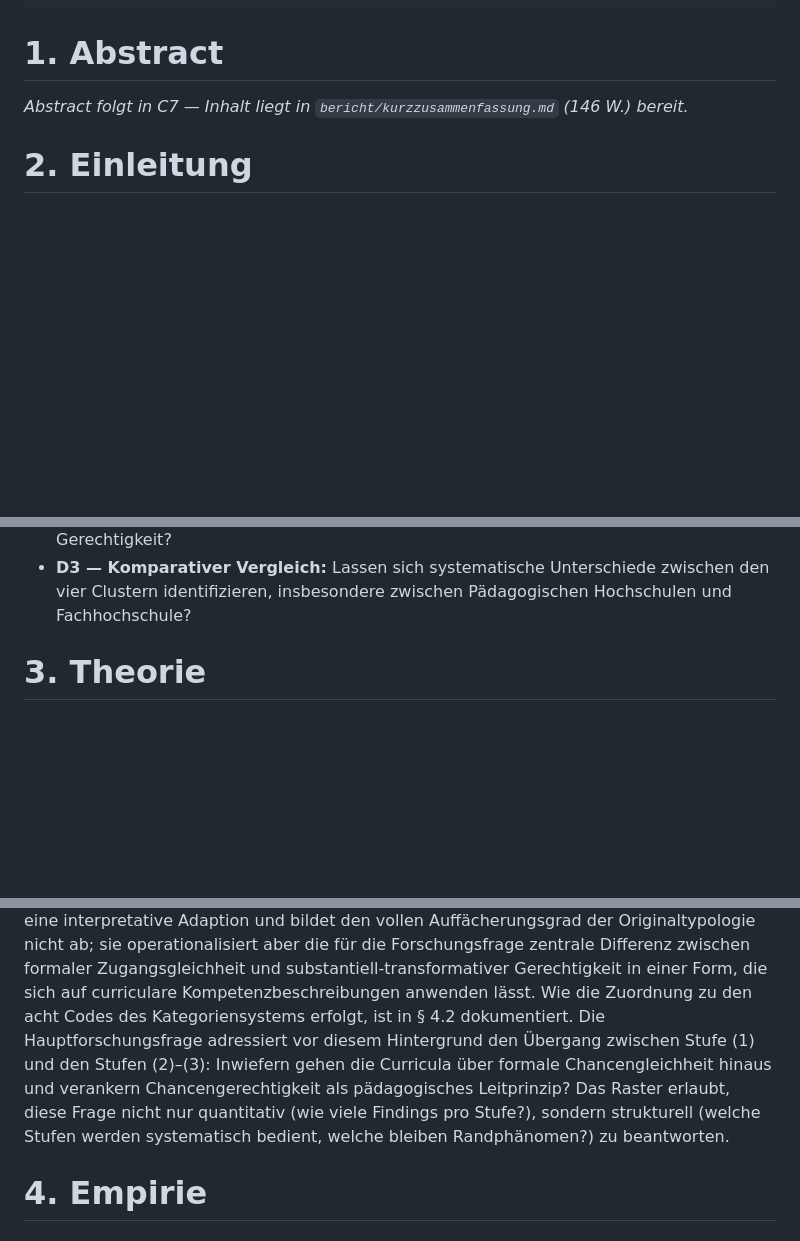
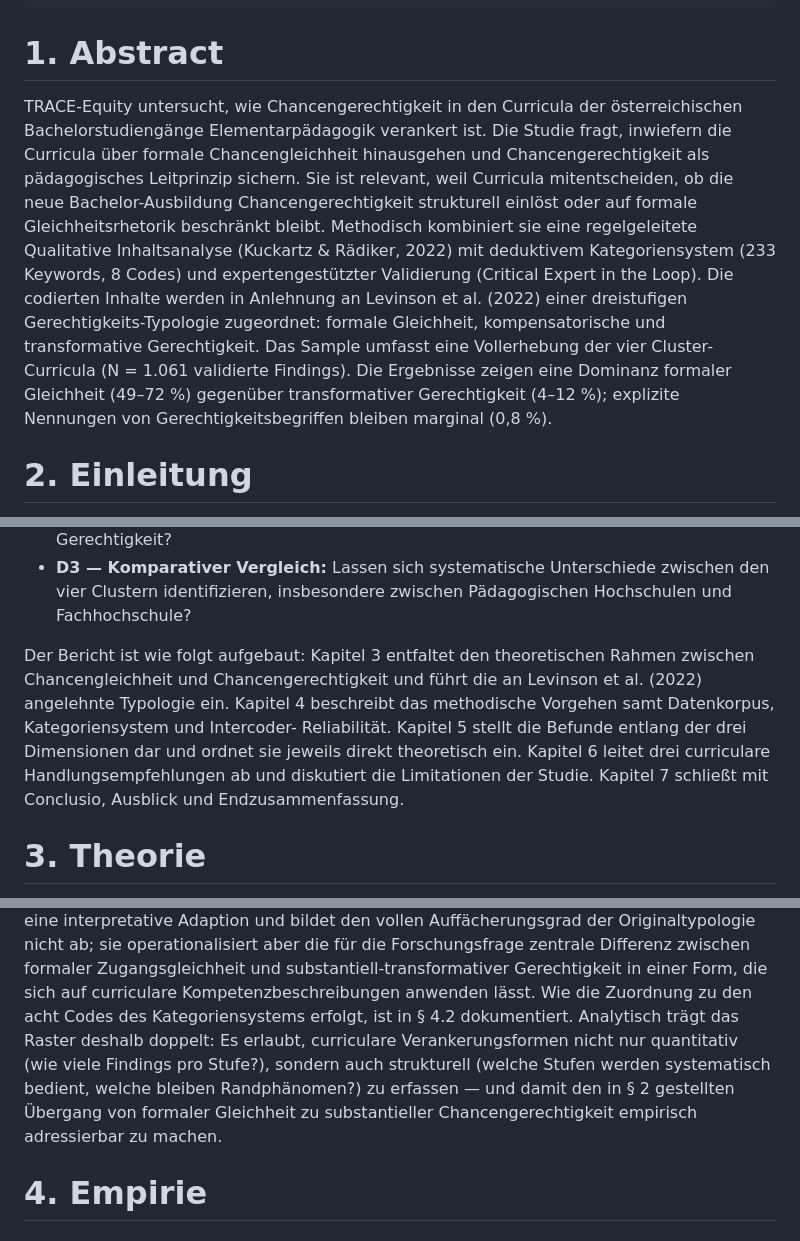
Before and after one commit to babsistnr-dot/TRACE-Equity, a Markdown page: bericht/forschungsbericht.md, 3 parts joined by grey strips. GitHub-like rendering; blank space fills up the shorter version.

Commit message:
Bericht C7: Abstract + Einleitung final, Kuckartz im Literaturverz., Redundanz-Pass

```diff
--- a/bericht/forschungsbericht.md
+++ b/bericht/forschungsbericht.md
@@ -30,11 +30,24 @@ Folge-Commit (C2..C8) in das neue Kapitel integriert oder gelöscht wird.
 
 # 1. Abstract
 
-<!-- PARKING C7: Wird in Commit C7 aus bericht/kurzzusammenfassung.md
-übernommen und auf exakt ~150 W. justiert. Platzhalter bis dahin. -->
-
-*Abstract folgt in C7 — Inhalt liegt in `bericht/kurzzusammenfassung.md`
-(146 W.) bereit.*
+TRACE-Equity untersucht, wie Chancengerechtigkeit in den Curricula
+der österreichischen Bachelorstudiengänge Elementarpädagogik verankert
+ist. Die Studie fragt, inwiefern die Curricula über formale
+Chancengleichheit hinausgehen und Chancengerechtigkeit als
+pädagogisches Leitprinzip sichern. Sie ist relevant, weil Curricula
+mitentscheiden, ob die neue Bachelor-Ausbildung Chancengerechtigkeit
+strukturell einlöst oder auf formale Gleichheitsrhetorik beschränkt
+bleibt. Methodisch kombiniert sie eine regelgeleitete Qualitative
+Inhaltsanalyse (Kuckartz & Rädiker, 2022) mit deduktivem
+Kategoriensystem (233 Keywords, 8 Codes) und expertengestützter
+Validierung (Critical Expert in the Loop). Die codierten Inhalte
+werden in Anlehnung an Levinson et al. (2022) einer dreistufigen
+Gerechtigkeits-Typologie zugeordnet: formale Gleichheit,
+kompensatorische und transformative Gerechtigkeit. Das Sample umfasst
+eine Vollerhebung der vier Cluster-Curricula (N = 1.061 validierte
+Findings). Die Ergebnisse zeigen eine Dominanz formaler Gleichheit
+(49–72 %) gegenüber transformativer Gerechtigkeit (4–12 %); explizite
+Nennungen von Gerechtigkeitsbegriffen bleiben marginal (0,8 %).
 
 # 2. Einleitung
 
@@ -67,9 +80,16 @@ ausdifferenziert:
   zwischen den vier Clustern identifizieren, insbesondere zwischen
   Pädagogischen Hochschulen und Fachhochschule?
 
-<!-- PARKING C7: Aufbau-Hinweis noch zu ergänzen („Kap. 3 führt den
-theoretischen Rahmen ein, Kap. 4 das methodische Vorgehen …") —
-erst nach Stabilisierung von § 3–7 sinnvoll. Ziel: ~250 W. -->
+Der Bericht ist wie folgt aufgebaut: Kapitel 3 entfaltet den
+theoretischen Rahmen zwischen Chancengleichheit und
+Chancengerechtigkeit und führt die an Levinson et al. (2022)
+angelehnte Typologie ein. Kapitel 4 beschreibt das methodische
+Vorgehen samt Datenkorpus, Kategoriensystem und Intercoder-
+Reliabilität. Kapitel 5 stellt die Befunde entlang der drei
+Dimensionen dar und ordnet sie jeweils direkt theoretisch ein.
+Kapitel 6 leitet drei curriculare Handlungsempfehlungen ab und
+diskutiert die Limitationen der Studie. Kapitel 7 schließt mit
+Conclusio, Ausblick und Endzusammenfassung.
 
 # 3. Theorie
 
@@ -129,13 +149,12 @@ Forschungsfrage zentrale Differenz zwischen formaler Zugangsgleichheit
 und substantiell-transformativer Gerechtigkeit in einer Form, die sich
 auf curriculare Kompetenzbeschreibungen anwenden lässt. Wie die
 Zuordnung zu den acht Codes des Kategoriensystems erfolgt, ist in § 4.2
-dokumentiert. Die Hauptforschungsfrage adressiert vor diesem Hintergrund
-den Übergang zwischen Stufe (1) und den Stufen (2)–(3): Inwiefern
-gehen die Curricula über formale Chancengleichheit hinaus und
-verankern Chancengerechtigkeit als pädagogisches Leitprinzip? Das
-Raster erlaubt, diese Frage nicht nur quantitativ (wie viele Findings
-pro Stufe?), sondern strukturell (welche Stufen werden systematisch
-bedient, welche bleiben Randphänomen?) zu beantworten.
+dokumentiert. Analytisch trägt das Raster deshalb doppelt: Es erlaubt, curriculare
+Verankerungsformen nicht nur quantitativ (wie viele Findings pro
+Stufe?), sondern auch strukturell (welche Stufen werden systematisch
+bedient, welche bleiben Randphänomen?) zu erfassen — und damit den in
+§ 2 gestellten Übergang von formaler Gleichheit zu substantieller
+Chancengerechtigkeit empirisch adressierbar zu machen.
 
 # 4. Empirie
 
```
Also changed, not shown: other parts of bericht/forschungsbericht.md (+1 -3 lines).
